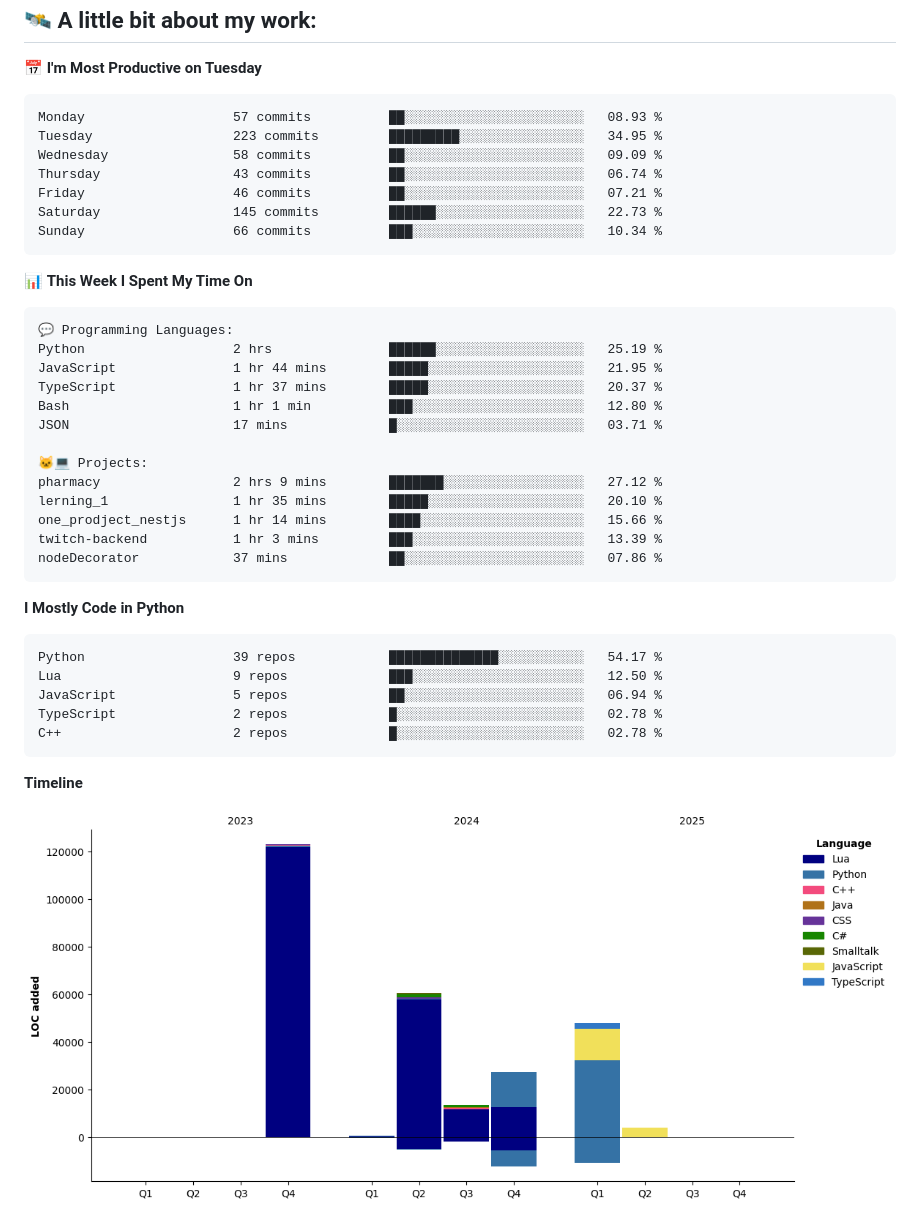
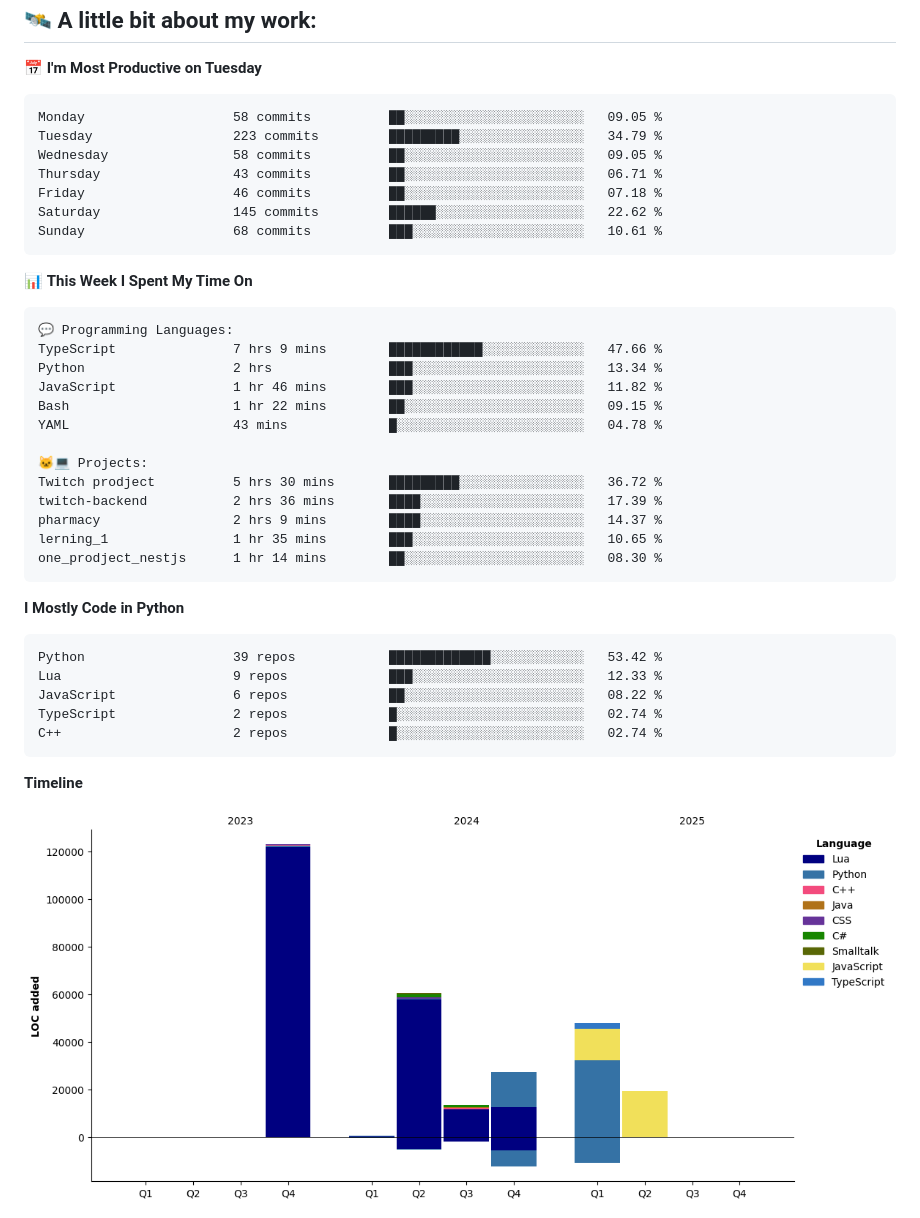
Before and after one commit to vvladislovv/vvladislovv, a Markdown page: README.md, the part around one of its changes. Drawn GitHub-style; pictures changed too: assets/bar_graph.png.

Commit message:
Updated with Dev Metrics

````diff
--- a/README.md
+++ b/README.md
@@ -69,13 +69,13 @@ class AboutMe:
 📅 **I'm Most Productive on Tuesday**
 
 ```text
-Monday                   57 commits          ██░░░░░░░░░░░░░░░░░░░░░░░   08.93 %
-Tuesday                  223 commits         █████████░░░░░░░░░░░░░░░░   34.95 %
-Wednesday                58 commits          ██░░░░░░░░░░░░░░░░░░░░░░░   09.09 %
-Thursday                 43 commits          ██░░░░░░░░░░░░░░░░░░░░░░░   06.74 %
-Friday                   46 commits          ██░░░░░░░░░░░░░░░░░░░░░░░   07.21 %
-Saturday                 145 commits         ██████░░░░░░░░░░░░░░░░░░░   22.73 %
-Sunday                   66 commits          ███░░░░░░░░░░░░░░░░░░░░░░   10.34 %
+Monday                   58 commits          ██░░░░░░░░░░░░░░░░░░░░░░░   09.05 %
+Tuesday                  223 commits         █████████░░░░░░░░░░░░░░░░   34.79 %
+Wednesday                58 commits          ██░░░░░░░░░░░░░░░░░░░░░░░   09.05 %
+Thursday                 43 commits          ██░░░░░░░░░░░░░░░░░░░░░░░   06.71 %
+Friday                   46 commits          ██░░░░░░░░░░░░░░░░░░░░░░░   07.18 %
+Saturday                 145 commits         ██████░░░░░░░░░░░░░░░░░░░   22.62 %
+Sunday                   68 commits          ███░░░░░░░░░░░░░░░░░░░░░░   10.61 %
 ```
 
 
@@ -83,28 +83,28 @@ Sunday                   66 commits          ███░░░░░░░░
 
 ```text
 💬 Programming Languages:
-Python                   2 hrs               ██████░░░░░░░░░░░░░░░░░░░   25.19 %
-JavaScript               1 hr 44 mins        █████░░░░░░░░░░░░░░░░░░░░   21.95 %
-TypeScript               1 hr 37 mins        █████░░░░░░░░░░░░░░░░░░░░   20.37 %
-Bash                     1 hr 1 min          ███░░░░░░░░░░░░░░░░░░░░░░   12.80 %
-JSON                     17 mins             █░░░░░░░░░░░░░░░░░░░░░░░░   03.71 %
+TypeScript               7 hrs 9 mins        ████████████░░░░░░░░░░░░░   47.66 %
+Python                   2 hrs               ███░░░░░░░░░░░░░░░░░░░░░░   13.34 %
+JavaScript               1 hr 46 mins        ███░░░░░░░░░░░░░░░░░░░░░░   11.82 %
+Bash                     1 hr 22 mins        ██░░░░░░░░░░░░░░░░░░░░░░░   09.15 %
+YAML                     43 mins             █░░░░░░░░░░░░░░░░░░░░░░░░   04.78 %
 
 🐱‍💻 Projects:
-pharmacy                 2 hrs 9 mins        ███████░░░░░░░░░░░░░░░░░░   27.12 %
-lerning_1                1 hr 35 mins        █████░░░░░░░░░░░░░░░░░░░░   20.10 %
-one_prodject_nestjs      1 hr 14 mins        ████░░░░░░░░░░░░░░░░░░░░░   15.66 %
-twitch-backend           1 hr 3 mins         ███░░░░░░░░░░░░░░░░░░░░░░   13.39 %
-nodeDecorator            37 mins             ██░░░░░░░░░░░░░░░░░░░░░░░   07.86 %
+Twitch prodject          5 hrs 30 mins       █████████░░░░░░░░░░░░░░░░   36.72 %
+twitch-backend           2 hrs 36 mins       ████░░░░░░░░░░░░░░░░░░░░░   17.39 %
+pharmacy                 2 hrs 9 mins        ████░░░░░░░░░░░░░░░░░░░░░   14.37 %
+lerning_1                1 hr 35 mins        ███░░░░░░░░░░░░░░░░░░░░░░   10.65 %
+one_prodject_nestjs      1 hr 14 mins        ██░░░░░░░░░░░░░░░░░░░░░░░   08.30 %
 ```
 
 **I Mostly Code in Python**
 
 ```text
-Python                   39 repos            ██████████████░░░░░░░░░░░   54.17 %
-Lua                      9 repos             ███░░░░░░░░░░░░░░░░░░░░░░   12.50 %
-JavaScript               5 repos             ██░░░░░░░░░░░░░░░░░░░░░░░   06.94 %
-TypeScript               2 repos             █░░░░░░░░░░░░░░░░░░░░░░░░   02.78 %
-C++                      2 repos             █░░░░░░░░░░░░░░░░░░░░░░░░   02.78 %
+Python                   39 repos            █████████████░░░░░░░░░░░░   53.42 %
+Lua                      9 repos             ███░░░░░░░░░░░░░░░░░░░░░░   12.33 %
+JavaScript               6 repos             ██░░░░░░░░░░░░░░░░░░░░░░░   08.22 %
+TypeScript               2 repos             █░░░░░░░░░░░░░░░░░░░░░░░░   02.74 %
+C++                      2 repos             █░░░░░░░░░░░░░░░░░░░░░░░░   02.74 %
 ```
 
 
````
Also changed, not shown: other parts of README.md (+1 -1 lines).
